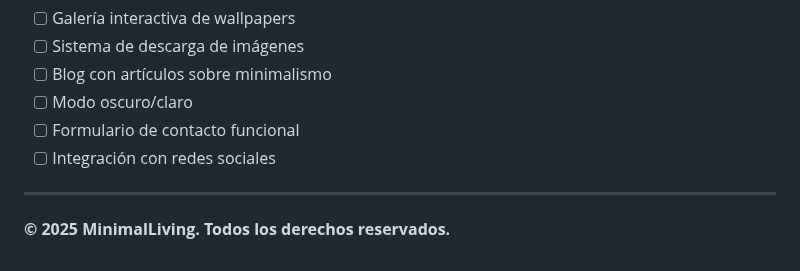
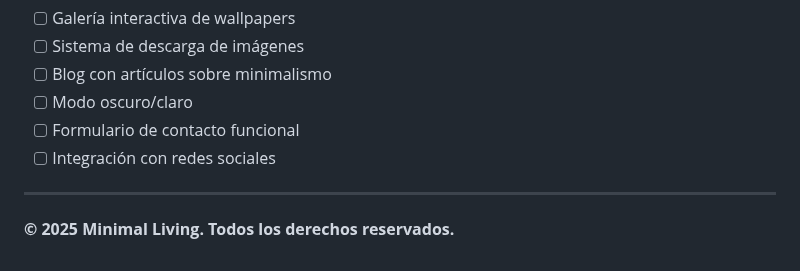
Before and after one commit to OscarChitay/UMG-Laboratorio-3, a Markdown page: README.md, the part around the change. Rendered like a GitHub page.

```diff
--- a/README.md
+++ b/README.md
@@ -133,4 +133,4 @@ Las contribuciones son bienvenidas. Para cambios importantes:
 
 ---
 
-**© 2025 MinimalLiving. Todos los derechos reservados.**
+**© 2025 Minimal Living. Todos los derechos reservados.**
```
